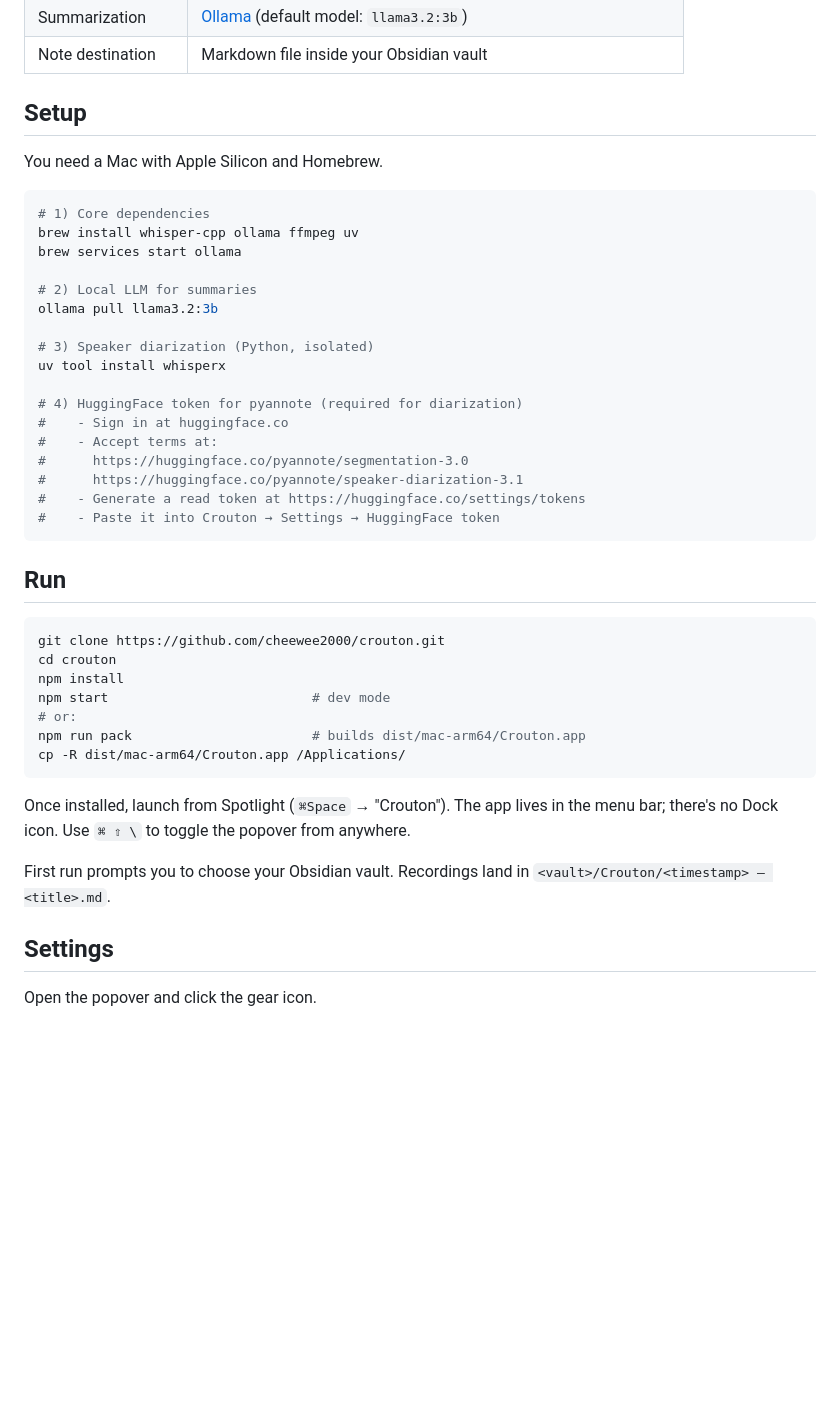
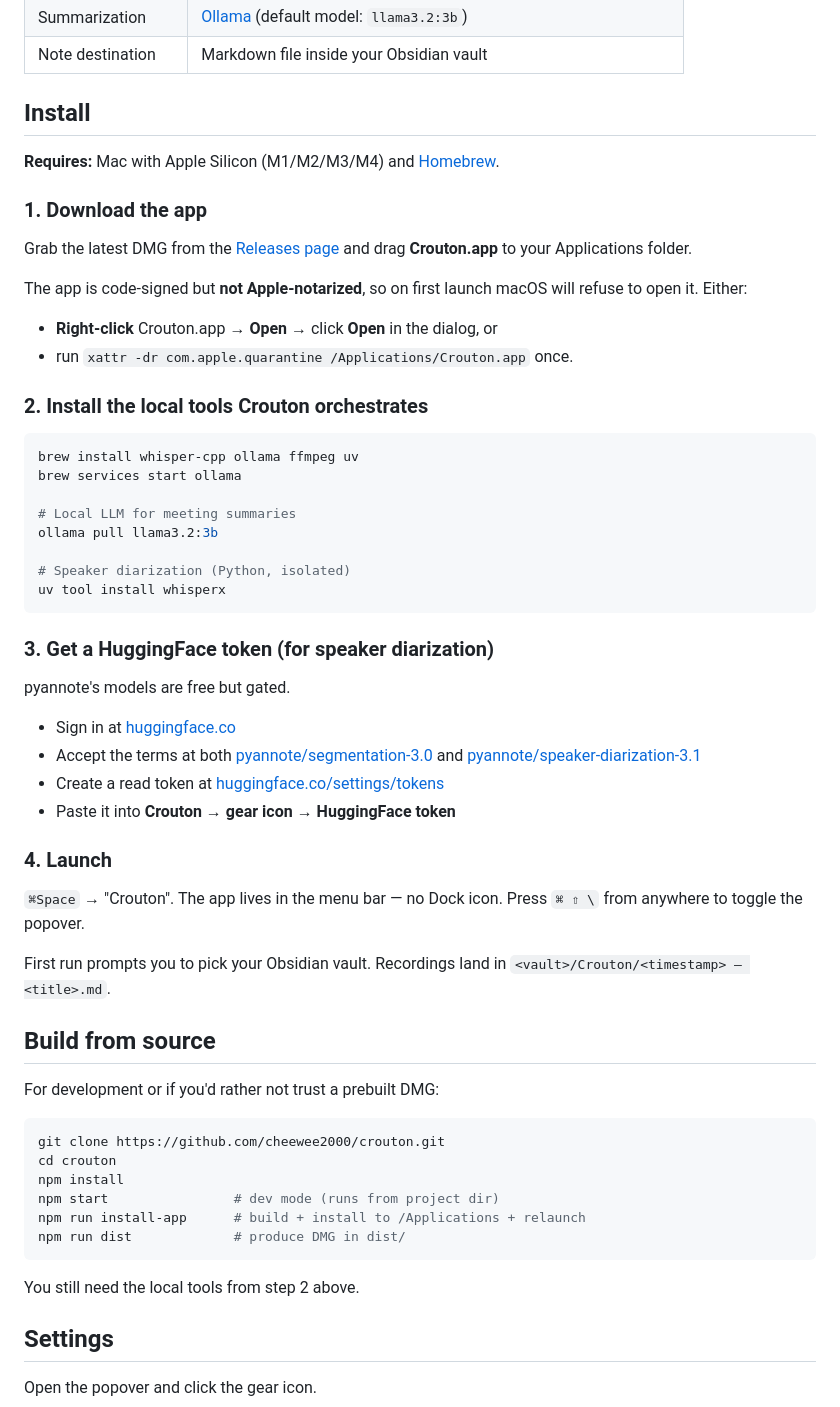
Before and after one commit to cheewee2000/crouton, a Markdown page: README.md, the part around the change. Drawn GitHub-style; blank space fills up the shorter version.

Commit message:
README: lead with DMG download instead of build-from-source

````diff
--- a/README.md
+++ b/README.md
@@ -29,45 +29,61 @@ Nothing leaves your machine — no cloud APIs, no accounts, no telemetry.
 | Summarization | [Ollama](https://ollama.com) (default model: `llama3.2:3b`) |
 | Note destination | Markdown file inside your Obsidian vault |
 
-## Setup
+## Install
 
-You need a Mac with Apple Silicon and Homebrew.
+**Requires:** Mac with Apple Silicon (M1/M2/M3/M4) and [Homebrew](https://brew.sh).
+
+### 1. Download the app
+
+Grab the latest DMG from the [Releases page](https://github.com/cheewee2000/crouton/releases/latest) and drag **Crouton.app** to your Applications folder.
+
+The app is code-signed but **not Apple-notarized**, so on first launch macOS will refuse to open it. Either:
+
+- **Right-click** Crouton.app → **Open** → click **Open** in the dialog, or
+- run `xattr -dr com.apple.quarantine /Applications/Crouton.app` once.
+
+### 2. Install the local tools Crouton orchestrates
 
 ```bash
-# 1) Core dependencies
 brew install whisper-cpp ollama ffmpeg uv
 brew services start ollama
 
-# 2) Local LLM for summaries
+# Local LLM for meeting summaries
 ollama pull llama3.2:3b
 
-# 3) Speaker diarization (Python, isolated)
+# Speaker diarization (Python, isolated)
 uv tool install whisperx
-
-# 4) HuggingFace token for pyannote (required for diarization)
-#    - Sign in at huggingface.co
-#    - Accept terms at:
-#      https://huggingface.co/pyannote/segmentation-3.0
-#      https://huggingface.co/pyannote/speaker-diarization-3.1
-#    - Generate a read token at https://huggingface.co/settings/tokens
-#    - Paste it into Crouton → Settings → HuggingFace token
 ```
 
-## Run
+### 3. Get a HuggingFace token (for speaker diarization)
+
+pyannote's models are free but gated.
+
+- Sign in at [huggingface.co](https://huggingface.co)
+- Accept the terms at both [pyannote/segmentation-3.0](https://huggingface.co/pyannote/segmentation-3.0) and [pyannote/speaker-diarization-3.1](https://huggingface.co/pyannote/speaker-diarization-3.1)
+- Create a read token at [huggingface.co/settings/tokens](https://huggingface.co/settings/tokens)
+- Paste it into **Crouton → gear icon → HuggingFace token**
+
+### 4. Launch
+
+`⌘Space` → "Crouton". The app lives in the menu bar — no Dock icon. Press `⌘ ⇧ \` from anywhere to toggle the popover.
+
+First run prompts you to pick your Obsidian vault. Recordings land in `<vault>/Crouton/<timestamp> — <title>.md`.
+
+## Build from source
+
+For development or if you'd rather not trust a prebuilt DMG:
 
 ```bash
 git clone https://github.com/cheewee2000/crouton.git
 cd crouton
 npm install
-npm start                          # dev mode
-# or:
-npm run pack                       # builds dist/mac-arm64/Crouton.app
-cp -R dist/mac-arm64/Crouton.app /Applications/
+npm start                # dev mode (runs from project dir)
+npm run install-app      # build + install to /Applications + relaunch
+npm run dist             # produce DMG in dist/
 ```
 
-Once installed, launch from Spotlight (`⌘Space` → "Crouton"). The app lives in the menu bar; there's no Dock icon. Use `⌘ ⇧ \` to toggle the popover from anywhere.
-
-First run prompts you to choose your Obsidian vault. Recordings land in `<vault>/Crouton/<timestamp> — <title>.md`.
+You still need the local tools from step 2 above.
 
 ## Settings
 
````
